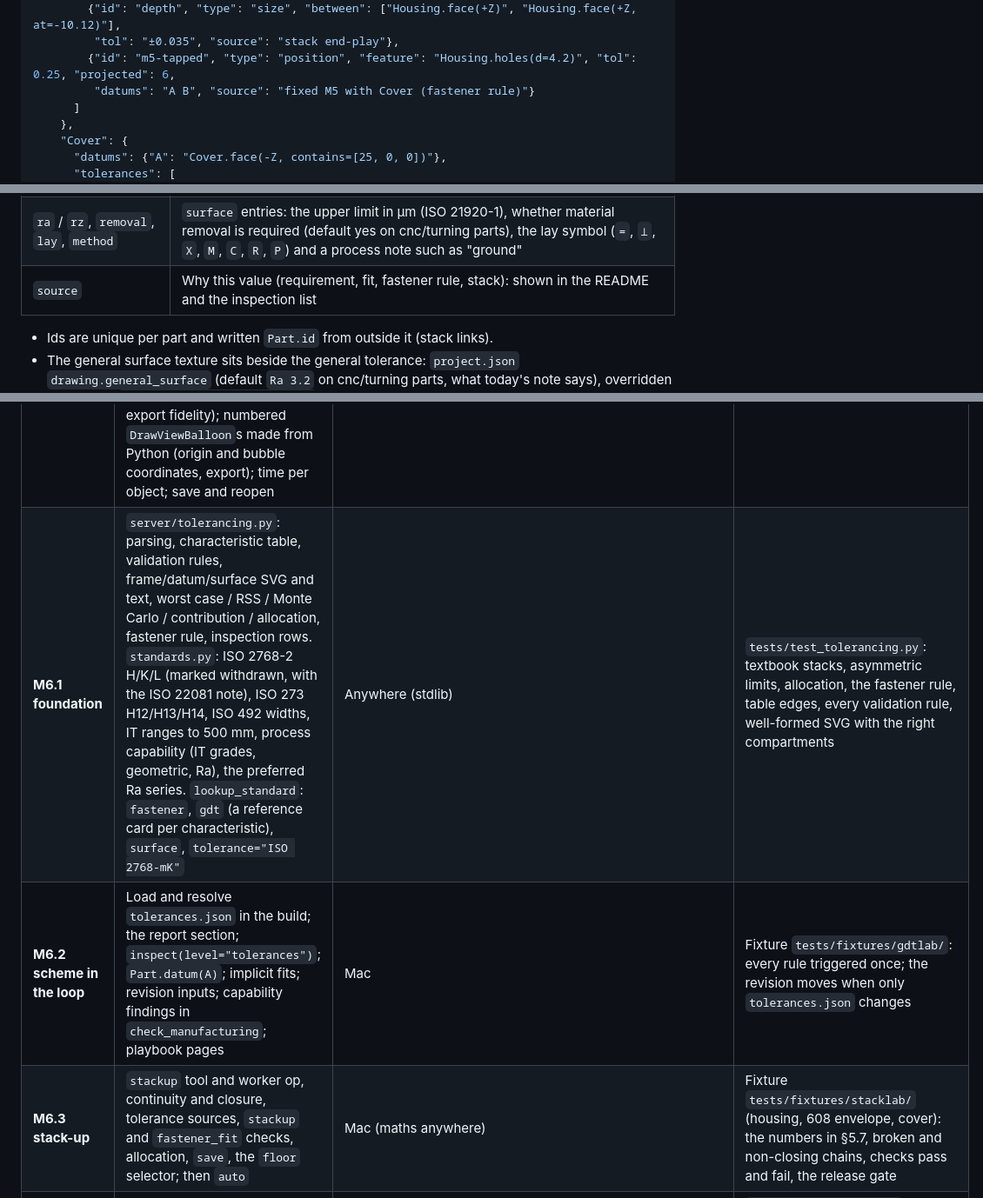
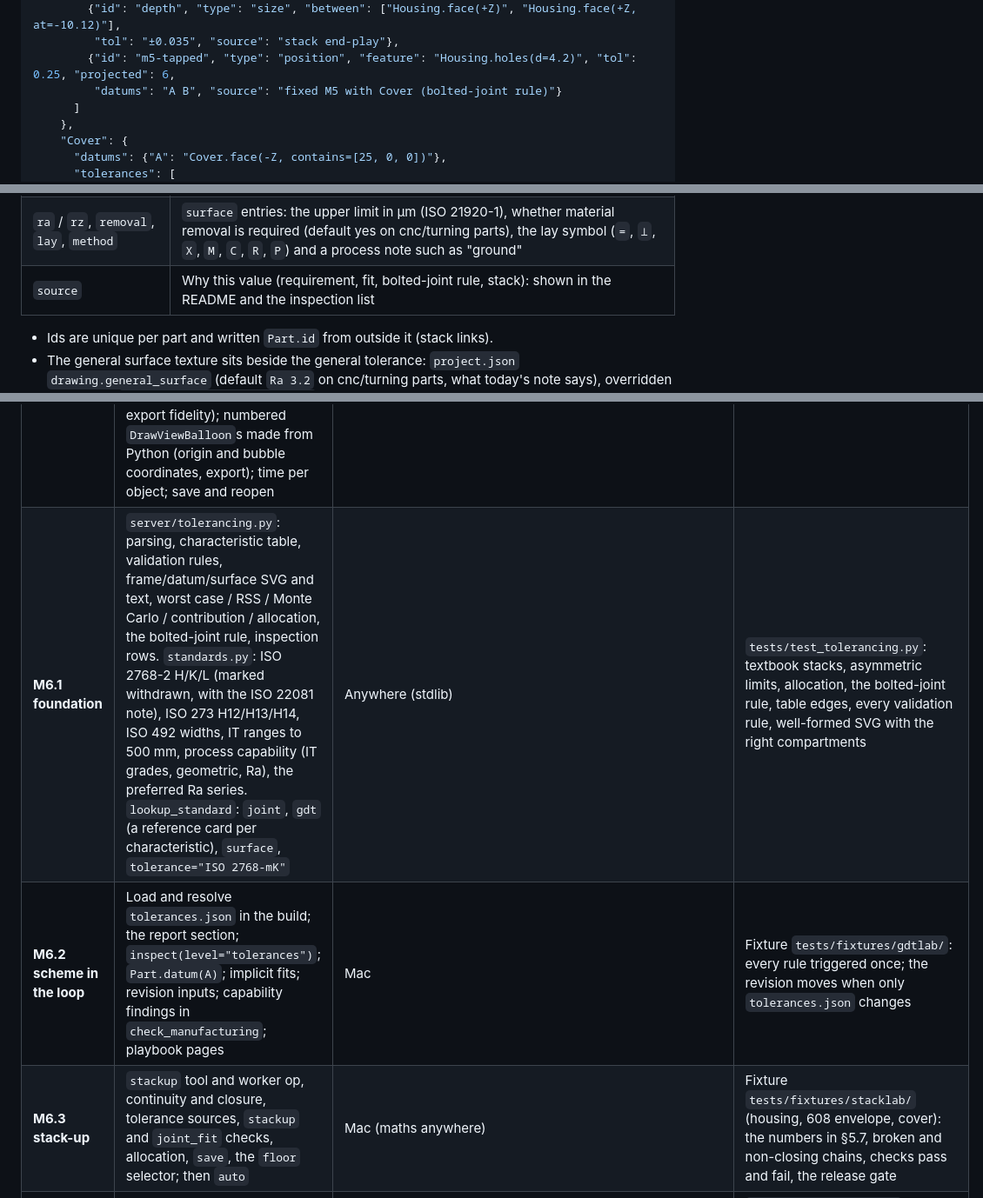
Before and after one commit to matthew018987/free-cad-mcp, a Markdown page: docs/tolerancing-plan.md, 3 parts joined by grey strips. Shown at 87% size. Drawn GitHub-style.

```diff
--- a/docs/tolerancing-plan.md
+++ b/docs/tolerancing-plan.md
@@ -77,7 +77,7 @@ where cover and housing meet.
         {"id": "depth", "type": "size", "between": ["Housing.face(+Z)", "Housing.face(+Z, at=-10.12)"],
          "tol": "±0.035", "source": "stack end-play"},
         {"id": "m5-tapped", "type": "position", "feature": "Housing.holes(d=4.2)", "tol": 0.25, "projected": 6,
-         "datums": "A B", "source": "fixed M5 with Cover (fastener rule)"}
+         "datums": "A B", "source": "fixed M5 with Cover (bolted-joint rule)"}
       ]
     },
     "Cover": {
@@ -114,7 +114,7 @@ where cover and housing meet.
 | `datums` | `"A"`, `"A B C"`, `"A B(M)"`, common datum `"A-B"` |
 | `material`, `projected`, `envelope`, `all_around` | Ⓜ / Ⓛ, Ⓟ height in mm, Ⓔ on a size, profile all around |
 | `ra` / `rz`, `removal`, `lay`, `method` | `surface` entries: the upper limit in µm (ISO 21920-1), whether material removal is required (default yes on cnc/turning parts), the lay symbol (`=`, `⊥`, `X`, `M`, `C`, `R`, `P`) and a process note such as "ground" |
-| `source` | Why this value (requirement, fit, fastener rule, stack): shown in the README and the inspection list |
+| `source` | Why this value (requirement, fit, bolted-joint rule, stack): shown in the README and the inspection list |
 
 - Ids are unique per part and written `Part.id` from outside it (stack links).
 - The general surface texture sits beside the general tolerance:
@@ -396,9 +396,9 @@ on the Mac.
 | Phase | Scope | Runs on | Done when |
 |---|---|---|---|
 | **M6.0 spike** | TechDraw on FreeCAD 1.1.4: list the `TechDraw::` types (confirm no native frame or datum); `TheoreticalExact` in PDF, SVG and the PNG preview; `DrawViewSymbol` with the frame, datum and surface SVGs `tolerancing.py` generates (anchor and scale conventions, osifont text, export fidelity); numbered `DrawViewBalloon`s made from Python (origin and bubble coordinates, export); time per object; save and reopen | Mac (GUI): `/Applications/FreeCAD.app/Contents/Resources/bin/python docs/prototypes/gdt_prototype.py` (any Python 3 launches it) | Its `findings.json`, `spike.pdf` and `crop_*.png` reviewed and recorded as a table like `design.md` §2.3 |
-| **M6.1 foundation** | `server/tolerancing.py`: parsing, characteristic table, validation rules, frame/datum/surface SVG and text, worst case / RSS / Monte Carlo / contribution / allocation, fastener rule, inspection rows. `standards.py`: ISO 2768-2 H/K/L (marked withdrawn, with the ISO 22081 note), ISO 273 H12/H13/H14, ISO 492 widths, IT ranges to 500 mm, process capability (IT grades, geometric, Ra), the preferred Ra series. `lookup_standard`: `fastener`, `gdt` (a reference card per characteristic), `surface`, `tolerance="ISO 2768-mK"` | Anywhere (stdlib) | `tests/test_tolerancing.py`: textbook stacks, asymmetric limits, allocation, the fastener rule, table edges, every validation rule, well-formed SVG with the right compartments |
+| **M6.1 foundation** | `server/tolerancing.py`: parsing, characteristic table, validation rules, frame/datum/surface SVG and text, worst case / RSS / Monte Carlo / contribution / allocation, the bolted-joint rule, inspection rows. `standards.py`: ISO 2768-2 H/K/L (marked withdrawn, with the ISO 22081 note), ISO 273 H12/H13/H14, ISO 492 widths, IT ranges to 500 mm, process capability (IT grades, geometric, Ra), the preferred Ra series. `lookup_standard`: `joint`, `gdt` (a reference card per characteristic), `surface`, `tolerance="ISO 2768-mK"` | Anywhere (stdlib) | `tests/test_tolerancing.py`: textbook stacks, asymmetric limits, allocation, the bolted-joint rule, table edges, every validation rule, well-formed SVG with the right compartments |
 | **M6.2 scheme in the loop** | Load and resolve `tolerances.json` in the build; the report section; `inspect(level="tolerances")`; `Part.datum(A)`; implicit fits; revision inputs; capability findings in `check_manufacturing`; playbook pages | Mac | Fixture `tests/fixtures/gdtlab/`: every rule triggered once; the revision moves when only `tolerances.json` changes |
-| **M6.3 stack-up** | `stackup` tool and worker op, continuity and closure, tolerance sources, `stackup` and `fastener_fit` checks, allocation, `save`, the `floor` selector; then `auto` | Mac (maths anywhere) | Fixture `tests/fixtures/stacklab/` (housing, 608 envelope, cover): the numbers in §5.7, broken and non-closing chains, checks pass and fail, the release gate |
+| **M6.3 stack-up** | `stackup` tool and worker op, continuity and closure, tolerance sources, `stackup` and `joint_fit` checks, allocation, `save`, the `floor` selector; then `auto` | Mac (maths anywhere) | Fixture `tests/fixtures/stacklab/` (housing, 608 envelope, cover): the numbers in §5.7, broken and non-closing chains, checks pass and fail, the release gate |
 | **M6.4 drawings** | Datums, frames, basic dimensions, size tolerances, surface symbols, balloons and their register, notes, `content_parts`, `read`, edit ops, layout room for symbols and balloons | Mac (GUI) | `tests/test_drawings.py`: every scheme item drawn and verified, balloon numbers stable across a regeneration (a new item takes the next number, a removed one retires its own), stale on a tolerance change, sheets without a scheme unchanged |
 | **M6.5 release** | README section, the inspection CSV numbered like the balloons, gates | Mac | `tests/test_assembly_release.py` additions: CSV rows = balloons on the shipped sheet |
 | **M6.6 evals and docs** | Eval cases `gdt_plate` (CNC adapter plate: datums from the mounting interface, flatness, floating M5 positions, H7 pilot ⟂ A with Ra 1.6, a ballooned sheet and its inspection CSV) and `bearing_stack` (end play by stack-up, tolerances allocated and on the drawings); README tool table; `design.md` status and implementation map | Mac + agents | Both cases pass their graders and rubric |
```
Also changed, not shown: other parts of docs/tolerancing-plan.md (+13 -11 lines).
